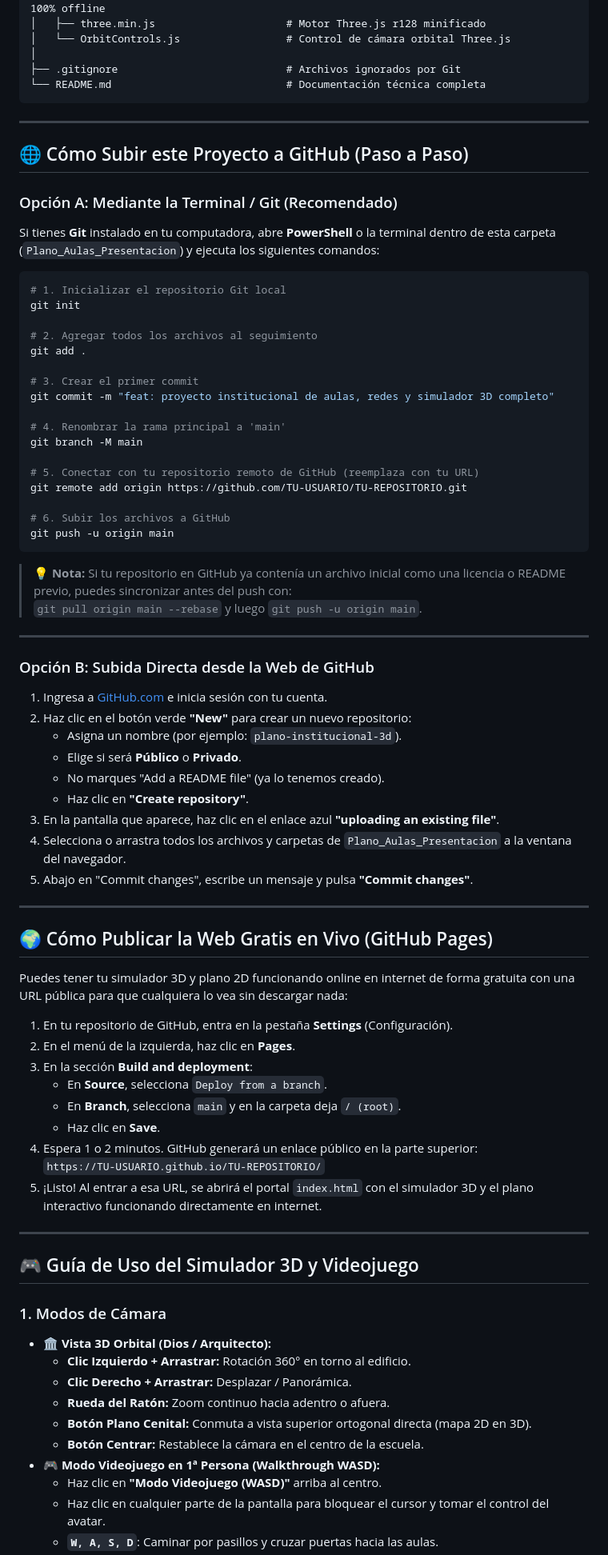
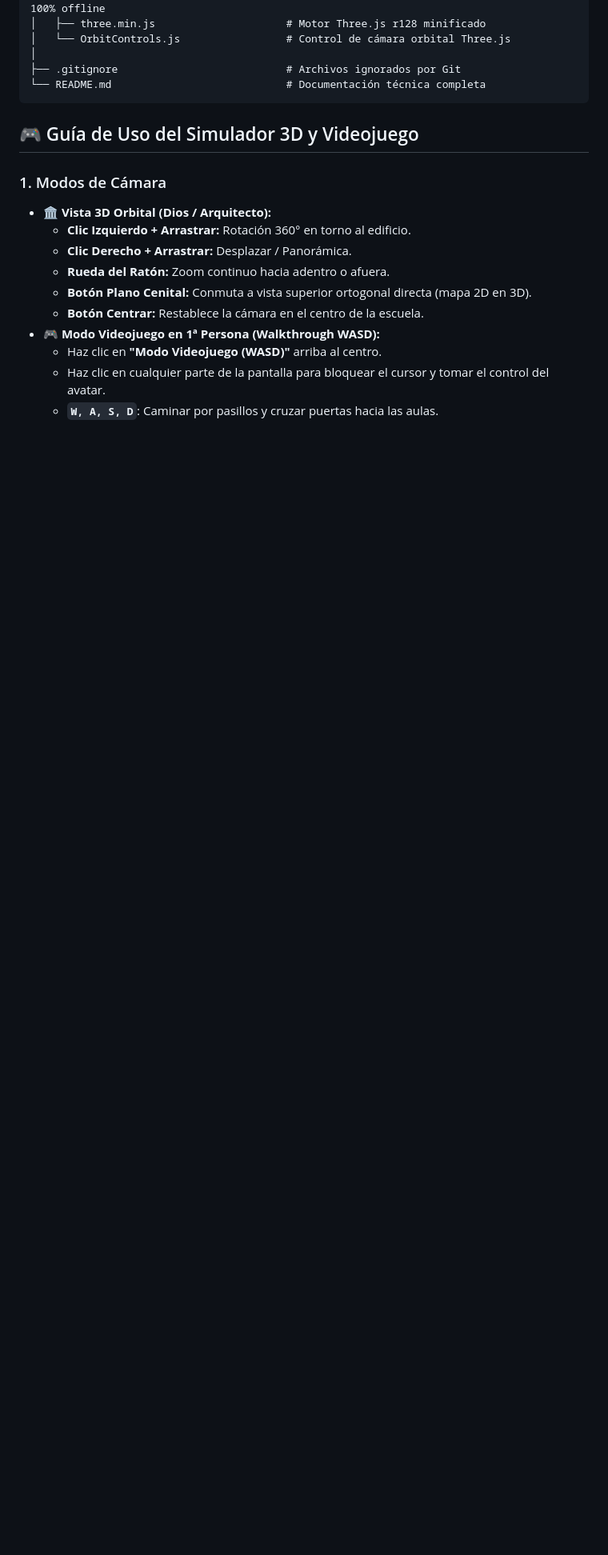
Before and after one commit to Leandromurquite/Plano_Aulas_Presentacion, a Markdown page: README.md, the part around one of its changes. Shown at 80% size. Drawn GitHub-style; blank space fills up the shorter version.

````diff
--- a/README.md
+++ b/README.md
@@ -61,70 +61,6 @@ Plano_Aulas_Presentacion/
 ├── .gitignore                           # Archivos ignorados por Git
 └── README.md                            # Documentación técnica completa
 ```
-
----
-
-## 🌐 Cómo Subir este Proyecto a GitHub (Paso a Paso)
-
-### Opción A: Mediante la Terminal / Git (Recomendado)
-
-Si tienes **Git** instalado en tu computadora, abre **PowerShell** o la terminal dentro de esta carpeta (`Plano_Aulas_Presentacion`) y ejecuta los siguientes comandos:
-
-```bash
-# 1. Inicializar el repositorio Git local
-git init
-
-# 2. Agregar todos los archivos al seguimiento
-git add .
-
-# 3. Crear el primer commit
-git commit -m "feat: proyecto institucional de aulas, redes y simulador 3D completo"
-
-# 4. Renombrar la rama principal a 'main'
-git branch -M main
-
-# 5. Conectar con tu repositorio remoto de GitHub (reemplaza con tu URL)
-git remote add origin https://github.com/TU-USUARIO/TU-REPOSITORIO.git
-
-# 6. Subir los archivos a GitHub
-git push -u origin main
-```
-
-> 💡 **Nota:** Si tu repositorio en GitHub ya contenía un archivo inicial como una licencia o README previo, puedes sincronizar antes del push con:
-> `git pull origin main --rebase` y luego `git push -u origin main`.
-
----
-
-### Opción B: Subida Directa desde la Web de GitHub
-
-1. Ingresa a [GitHub.com](https://github.com) e inicia sesión con tu cuenta.
-2. Haz clic en el botón verde **"New"** para crear un nuevo repositorio:
-   - Asigna un nombre (por ejemplo: `plano-institucional-3d`).
-   - Elige si será **Público** o **Privado**.
-   - No marques "Add a README file" (ya lo tenemos creado).
-   - Haz clic en **"Create repository"**.
-3. En la pantalla que aparece, haz clic en el enlace azul **"uploading an existing file"**.
-4. Selecciona o arrastra todos los archivos y carpetas de `Plano_Aulas_Presentacion` a la ventana del navegador.
-5. Abajo en "Commit changes", escribe un mensaje y pulsa **"Commit changes"**.
-
----
-
-## 🌍 Cómo Publicar la Web Gratis en Vivo (GitHub Pages)
-
-Puedes tener tu simulador 3D y plano 2D funcionando online en internet de forma gratuita con una URL pública para que cualquiera lo vea sin descargar nada:
-
-1. En tu repositorio de GitHub, entra en la pestaña **Settings** (Configuración).
-2. En el menú de la izquierda, haz clic en **Pages**.
-3. En la sección **Build and deployment**:
-   - En **Source**, selecciona `Deploy from a branch`.
-   - En **Branch**, selecciona `main` y en la carpeta deja `/ (root)`.
-   - Haz clic en **Save**.
-4. Espera 1 o 2 minutos. GitHub generará un enlace público en la parte superior:
-   `https://TU-USUARIO.github.io/TU-REPOSITORIO/`
-5. ¡Listo! Al entrar a esa URL, se abrirá el portal `index.html` con el simulador 3D y el plano interactivo funcionando directamente en internet.
-
----
-
 ## 🎮 Guía de Uso del Simulador 3D y Videojuego
 
 ### 1. Modos de Cámara
````
Also changed, not shown: other parts of README.md (+0 -20 lines).
